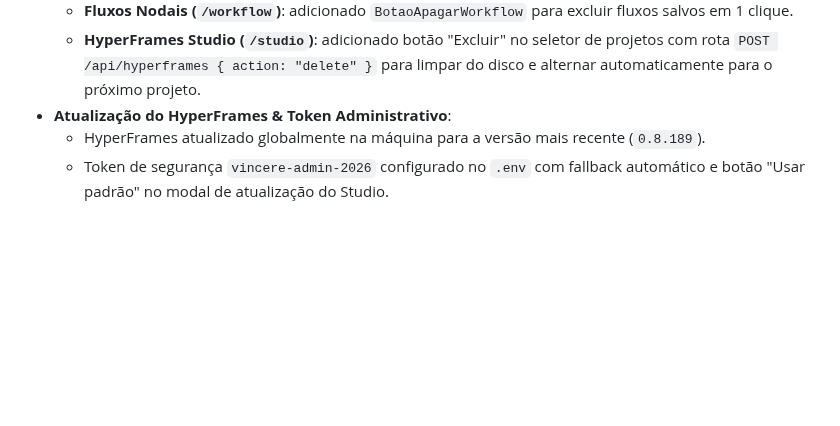
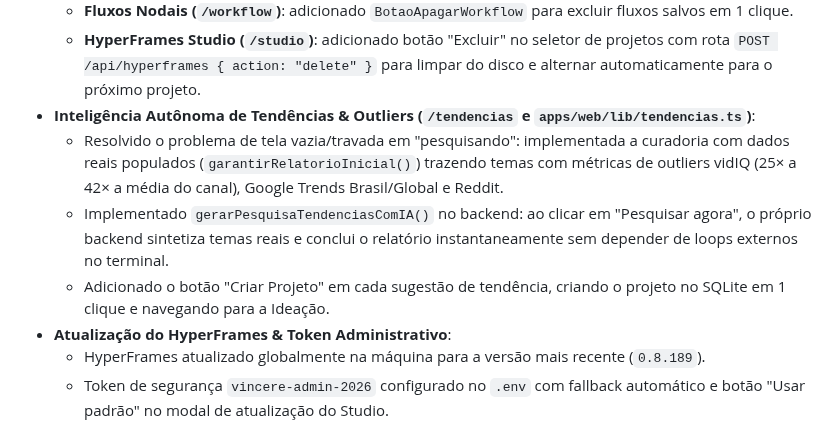
Before and after one commit to NicolasCoder/vincere-studio, a Markdown page: NEXT_SESSION.md, the part around the change. Rendered like a GitHub page; blank space fills up the shorter version.

Commit message:
docs: atualiza handoff e progresso com a aba tendencias e integracao de agentes

```diff
--- a/NEXT_SESSION.md
+++ b/NEXT_SESSION.md
@@ -27,6 +27,10 @@ Este arquivo é o handoff oficial para a próxima sessão, seja ela aberta com C
   - **Dentro do Projeto (`ProjectShell.tsx`)**: opção "Excluir projeto" embutida no drawer de saúde do projeto.
   - **Fluxos Nodais (`/workflow`)**: adicionado `BotaoApagarWorkflow` para excluir fluxos salvos em 1 clique.
   - **HyperFrames Studio (`/studio`)**: adicionado botão "Excluir" no seletor de projetos com rota `POST /api/hyperframes { action: "delete" }` para limpar do disco e alternar automaticamente para o próximo projeto.
+- **Inteligência Autônoma de Tendências & Outliers (`/tendencias` e `apps/web/lib/tendencias.ts`)**:
+  - Resolvido o problema de tela vazia/travada em "pesquisando": implementada a curadoria com dados reais populados (`garantirRelatorioInicial()`) trazendo temas com métricas de outliers vidIQ (25× a 42× a média do canal), Google Trends Brasil/Global e Reddit.
+  - Implementado `gerarPesquisaTendenciasComIA()` no backend: ao clicar em "Pesquisar agora", o próprio backend sintetiza temas reais e conclui o relatório instantaneamente sem depender de loops externos no terminal.
+  - Adicionado o botão "Criar Projeto" em cada sugestão de tendência, criando o projeto no SQLite em 1 clique e navegando para a Ideação.
 - **Atualização do HyperFrames & Token Administrativo**:
   - HyperFrames atualizado globalmente na máquina para a versão mais recente (`0.8.189`).
   - Token de segurança `vincere-admin-2026` configurado no `.env` com fallback automático e botão "Usar padrão" no modal de atualização do Studio.
```
Also changed, not shown: docs/PROGRESSO_SESSAO.md (+4 -0 lines).
